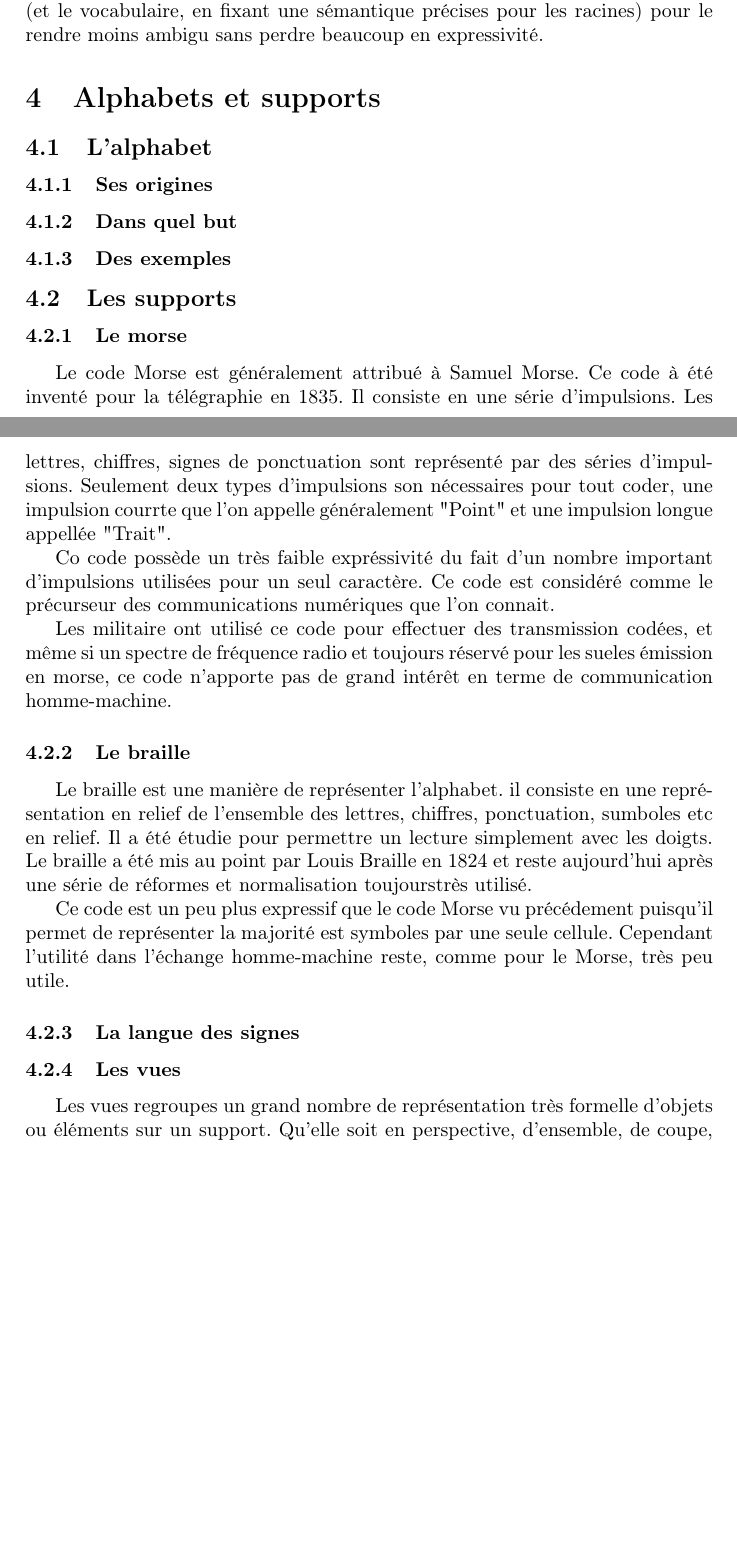
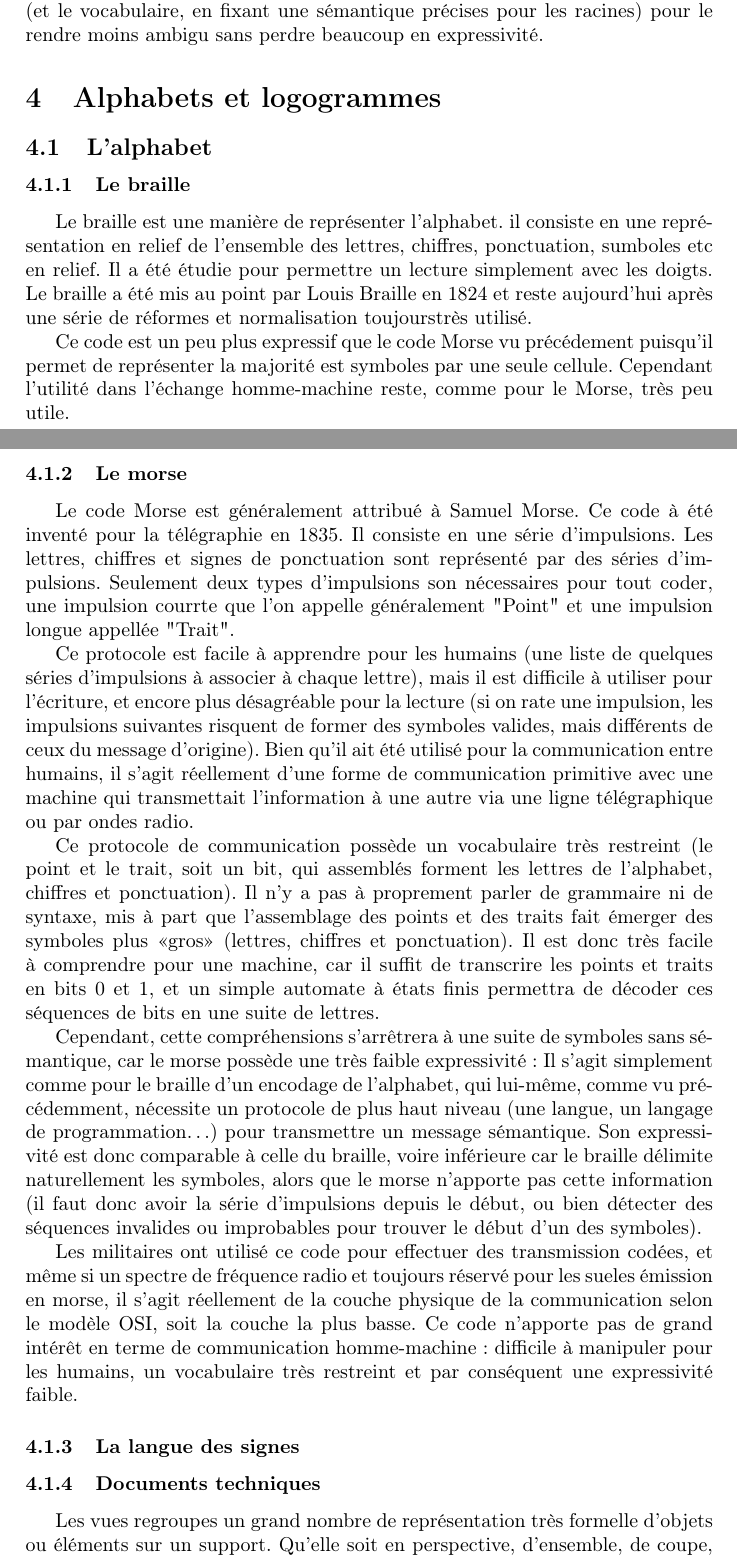
Before and after one commit to SuzanneSoy/2011-m2s3-cognition, a LaTeX paper (rapport/rapport.tex): two parts of pages 4 and 5 of 5 before the commit and two parts of pages 4 and 5 of 6 after it, joined at a grey line, cut so that both start at the same text, the shorter picture padded with empty space. Compiled offline with pdfLaTeX.

Commit message:
Section sur le morse.

```diff
--- a/rapport/rapport.tex
+++ b/rapport/rapport.tex
@@ -203,25 +203,13 @@ contraintes sur la syntaxe (et le vocabulaire, en fixant une
 sémantique précises pour les racines) pour le rendre moins ambigu sans
 perdre beaucoup en expressivité.
 
-\section{Alphabets et supports}
+\section{Alphabets et logogrammes}
 \subsection{L'alphabet}
-\subsubsection{Ses origines}
-\subsubsection{Dans quel but}
-\subsubsection{Des exemples}
+% \subsubsection{Ses origines}
+% \subsubsection{Dans quel but}
+% \subsubsection{Des exemples}
 
-\subsection{Les supports}
-\subsubsection{Le morse}
-Le code Morse est généralement attribué à Samuel Morse. Ce code à été inventé pour la télégraphie en 1835.
-Il consiste en une série d'impulsions. Les lettres, chiffres, signes de ponctuation sont représenté par des séries d'impulsions.
-Seulement deux types d'impulsions son nécessaires pour tout coder, une impulsion courrte que l'on appelle généralement
-"Point" et une impulsion longue appellée "Trait".
-
-Co code possède un très faible expréssivité du fait d'un nombre important d'impulsions utilisées pour un seul caractère.
-Ce code est considéré comme le précurseur des communications numériques que l'on connait.
-
-Les militaire ont utilisé ce code pour effectuer des transmission codées, et même si un spectre de fréquence radio et toujours
-réservé pour les sueles émission en morse, ce code n'apporte pas de grand intérêt en terme de communication homme-machine.
-
+% \subsection{Les supports}
 \subsubsection{Le braille}
 Le braille est une manière de représenter l'alphabet. il consiste en une représentation en relief de l'ensemble des lettres, chiffres, ponctuation, sumboles etc
 en relief. Il a été étudie pour permettre un lecture simplement avec les doigts. Le braille a été mis au point par Louis Braille en 1824 et
@@ -230,9 +218,40 @@ reste aujourd'hui après une série de réformes et normalisation toujourstrès
 Ce code est un peu plus expressif que le code Morse vu précédement puisqu'il permet de représenter la majorité est symboles par
 une seule cellule. Cependant l'utilité dans l'échange homme-machine reste, comme pour le Morse, très peu utile.
 
+\subsubsection{Le morse}
+Le code Morse est généralement attribué à Samuel Morse. Ce code à été inventé pour la télégraphie en 1835.
+Il consiste en une série d'impulsions. Les lettres, chiffres et signes de ponctuation sont représenté par des séries d'impulsions.
+Seulement deux types d'impulsions son nécessaires pour tout coder, une impulsion courrte que l'on appelle généralement
+"Point" et une impulsion longue appellée "Trait".
+
+Ce protocole est facile à apprendre pour les humains (une liste de quelques séries d'impulsions à associer à chaque lettre), mais il est
+difficile à utiliser pour l'écriture, et encore plus désagréable pour la lecture (si on rate une impulsion, les impulsions suivantes
+risquent de former des symboles valides, mais différents de ceux du message d'origine). Bien qu'il ait été utilisé pour la communication
+entre humains, il s'agit réellement d'une forme de communication primitive avec une machine qui transmettait l'information à une autre via
+une ligne télégraphique ou par ondes radio.
+
+Ce protocole de communication possède un vocabulaire très restreint (le point et le trait, soit un bit, qui assemblés forment les lettres de
+l'alphabet, chiffres et ponctuation). Il n'y a pas à proprement parler de grammaire ni de syntaxe, mis à part que l'assemblage des points et
+des traits fait émerger des symboles plus «gros» (lettres, chiffres et ponctuation). Il est donc très facile à comprendre pour une machine,
+car il suffit de transcrire les points et traits en bits 0 et 1, et un simple automate à états finis permettra de décoder ces séquences de
+bits en une suite de lettres.
+
+Cependant, cette compréhensions s'arrêtrera à une suite de symboles sans sémantique, car le morse possède une très faible expressivité~: Il
+s'agit simplement comme pour le braille d'un encodage de l'alphabet, qui lui-même, comme vu précédemment, nécessite un protocole de plus
+haut niveau (une langue, un langage de programmation…) pour transmettre un message sémantique. Son expressivité est donc comparable à celle
+du braille, voire inférieure car le braille délimite naturellement les symboles, alors que le morse n'apporte pas cette information (il faut
+donc avoir la série d'impulsions depuis le début, ou bien détecter des séquences invalides ou improbables pour trouver le début d'un des
+symboles).
+
+Les militaires ont utilisé ce code pour effectuer des transmission codées, et même si un spectre de fréquence radio et toujours réservé pour
+les sueles émission en morse, il s'agit réellement de la couche physique de la communication selon le modèle OSI, soit la couche la plus
+basse. Ce code n'apporte pas de grand intérêt en terme de communication homme-machine~: difficile à manipuler pour les humains, un
+vocabulaire très restreint et par conséquent une expressivité faible.
+
 \subsubsection{La langue des signes}
 
-\subsubsection{Les vues}
+\subsubsection{Documents techniques}
+% TODO
 Les vues regroupes un grand nombre de représentation très formelle d'objets ou éléments sur un support. Qu'elle soit
 en perspective, d'ensemble, de coupe, éclatée etc, les vues sont normalisées et laissent place à très peu, voire aucune ambigüité dans les
 représentations.
```
